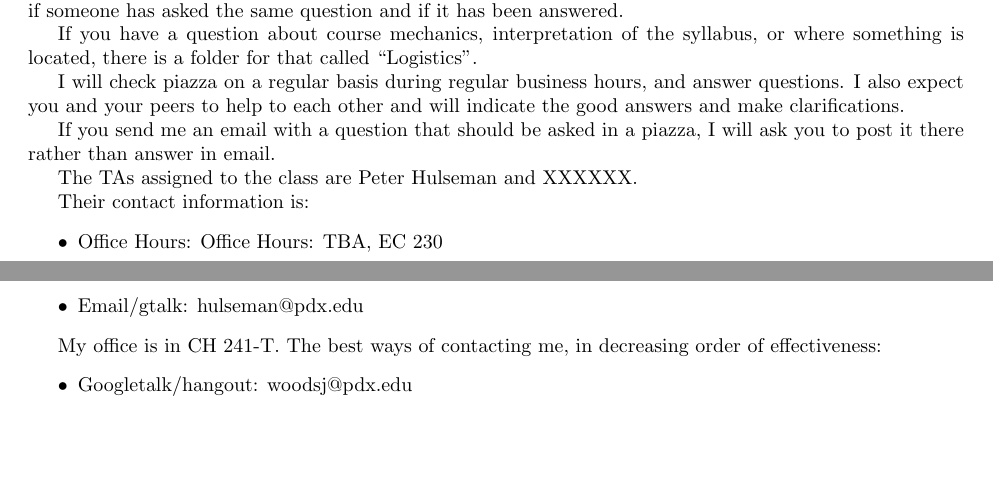
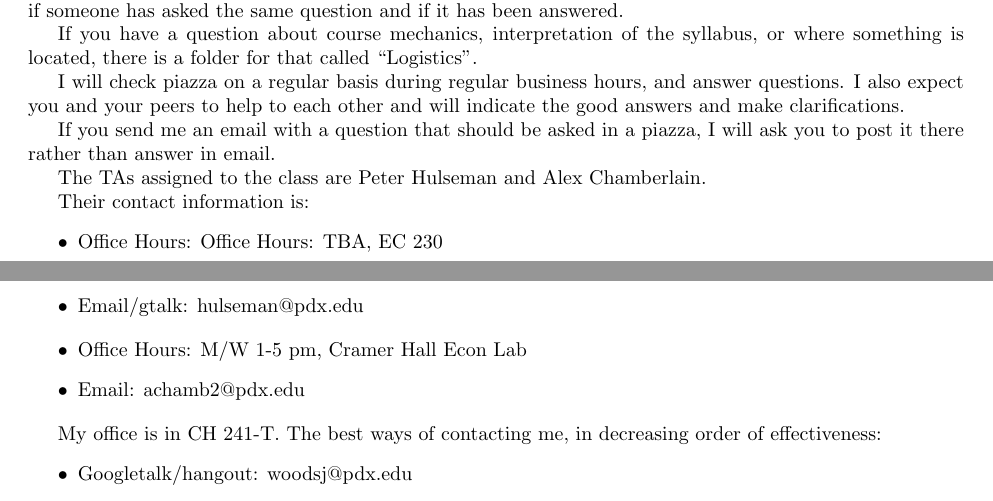
Before and after one commit to woodsjam/PSU-EC314, a LaTeX document (WoodsEC314Syllabus.tex, which reads TAInfo.tex): two parts of pages 1 and 2 of 6, joined at a grey line, cut so that both start at the same text, the shorter picture padded with empty space. Compiled offline with pdfLaTeX.

Commit message:
Update TAInfo.tex

```diff
--- a/TAInfo.tex
+++ b/TAInfo.tex
@@ -1,7 +1,12 @@
-The TAs assigned to the class are Peter Hulseman and XXXXXX.
+The TAs assigned to the class are Peter Hulseman and Alex Chamberlain.
 
 Their contact information is:
 \begin{itemize}
  \item Office Hours: Office Hours: TBA, EC 230
  \item Email/gtalk: hulseman@pdx.edu
 \end{itemize}
+
+\begin{itemize}
+ \item Office Hours: M/W 1-5 pm, Cramer Hall Econ Lab
+ \item Email: achamb2@pdx.edu
+\end{itemize}
```
